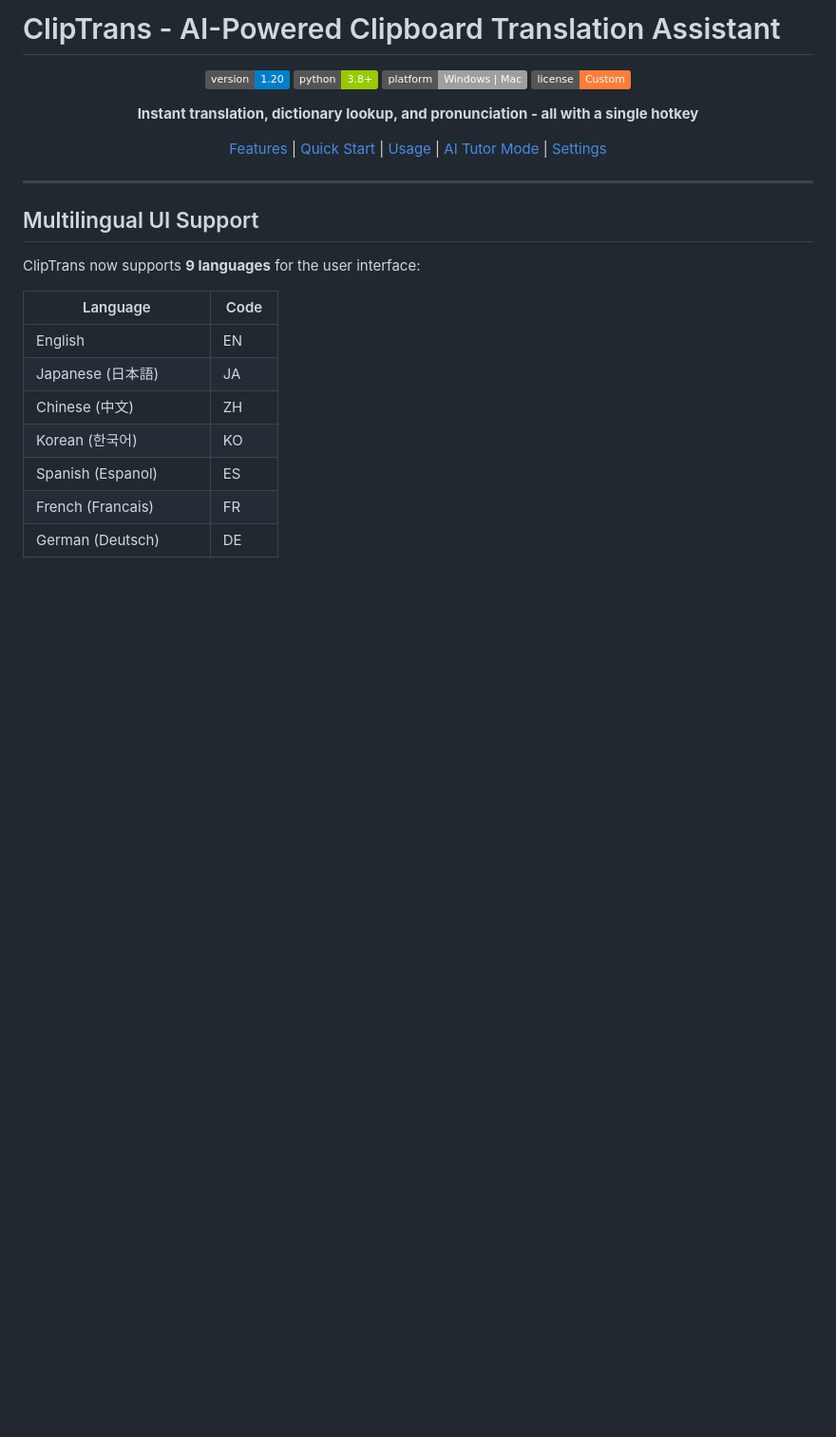
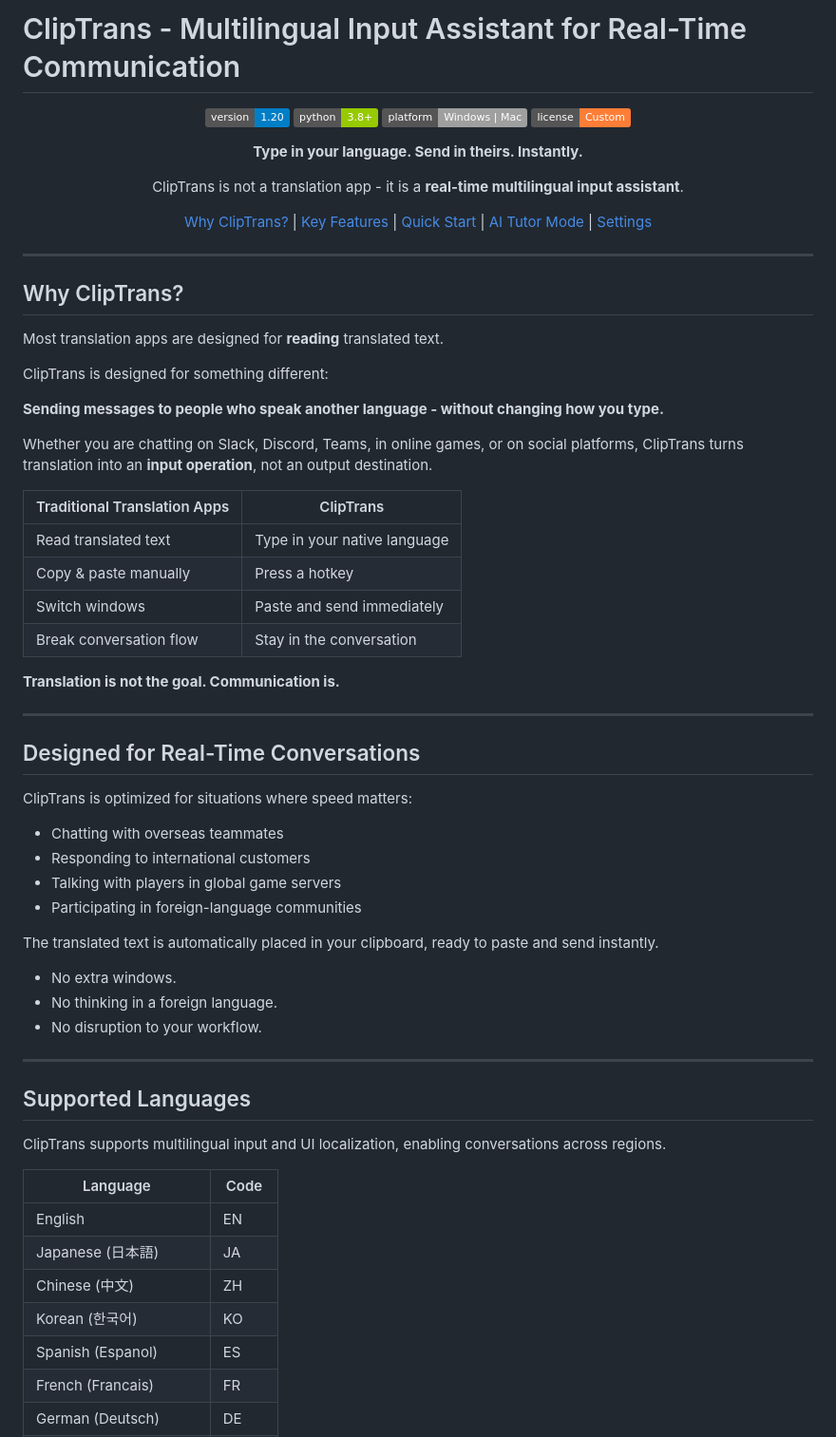
Before and after one commit to unhaya/ClipboardTranslator, a Markdown page: README.md, the part around one of its changes. Shown at 95% size. GitHub-like rendering; badges without logos; blank space fills up the shorter version.

```diff
--- a/README.md
+++ b/README.md
@@ -1,4 +1,4 @@
-# ClipTrans - AI-Powered Clipboard Translation Assistant
+# ClipTrans - Multilingual Input Assistant for Real-Time Communication
 
 <div align="center">
 
@@ -7,17 +7,58 @@
 ![Platform](https://img.shields.io/badge/platform-Windows%20%7C%20Mac-lightgrey.svg)
 ![License](https://img.shields.io/badge/license-Custom-orange.svg)
 
-**Instant translation, dictionary lookup, and pronunciation - all with a single hotkey**
+**Type in your language. Send in theirs. Instantly.**
 
-[Features](#-features) | [Quick Start](#-quick-start) | [Usage](#-usage) | [AI Tutor Mode](#-ai-tutor-mode) | [Settings](#%EF%B8%8F-settings)
+ClipTrans is not a translation app - it is a **real-time multilingual input assistant**.
+
+[Why ClipTrans?](#why-cliptrans) | [Key Features](#key-features) | [Quick Start](#quick-start) | [AI Tutor Mode](#ai-tutor-mode) | [Settings](#settings)
 
 </div>
 
 ---
 
-## Multilingual UI Support
+## Why ClipTrans?
 
-ClipTrans now supports **9 languages** for the user interface:
+Most translation apps are designed for **reading** translated text.
+
+ClipTrans is designed for something different:
+
+**Sending messages to people who speak another language - without changing how you type.**
+
+Whether you are chatting on Slack, Discord, Teams, in online games, or on social platforms,
+ClipTrans turns translation into an **input operation**, not an output destination.
+
+| Traditional Translation Apps | ClipTrans |
+|------------------------------|-----------|
+| Read translated text | Type in your native language |
+| Copy & paste manually | Press a hotkey |
+| Switch windows | Paste and send immediately |
+| Break conversation flow | Stay in the conversation |
+
+**Translation is not the goal. Communication is.**
+
+---
+
+## Designed for Real-Time Conversations
+
+ClipTrans is optimized for situations where speed matters:
+
+- Chatting with overseas teammates
+- Responding to international customers
+- Talking with players in global game servers
+- Participating in foreign-language communities
+
+The translated text is automatically placed in your clipboard, ready to paste and send instantly.
+
+- No extra windows.
+- No thinking in a foreign language.
+- No disruption to your workflow.
+
+---
+
+## Supported Languages
+
+ClipTrans supports multilingual input and UI localization, enabling conversations across regions.
 
 | Language | Code |
 |----------|------|
```
Also changed, not shown: other parts of README.md (+40 -33 lines).
